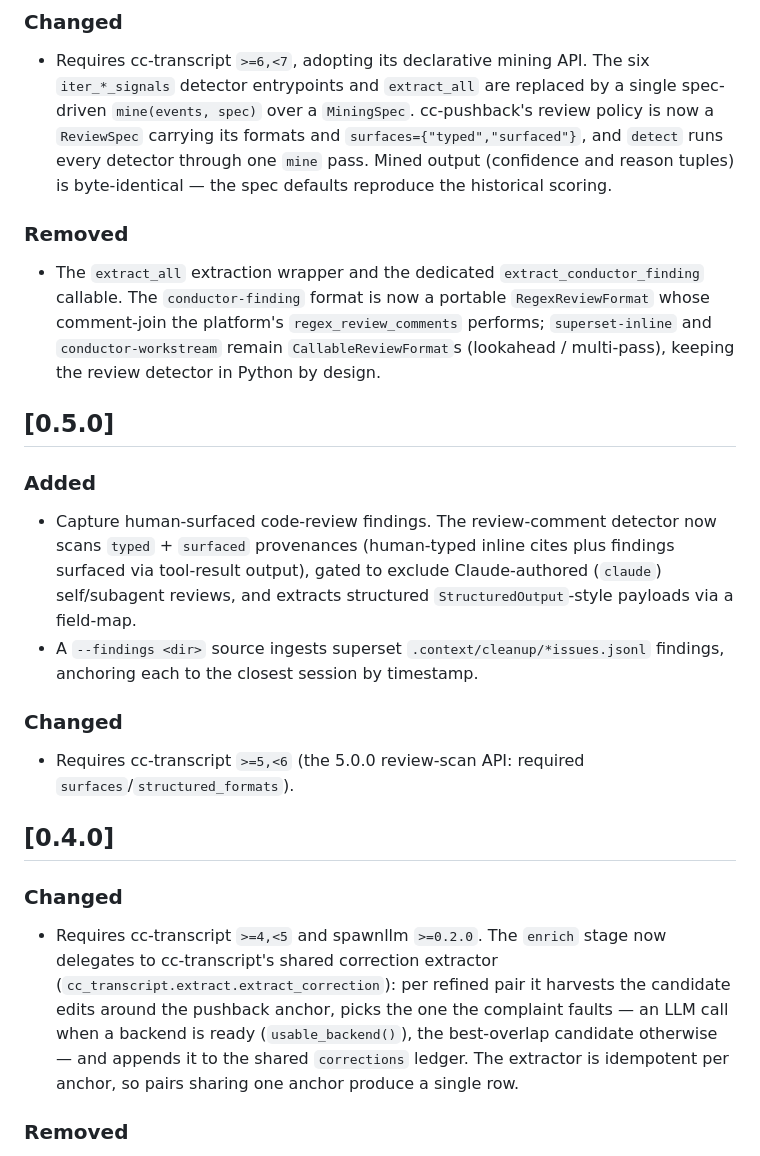
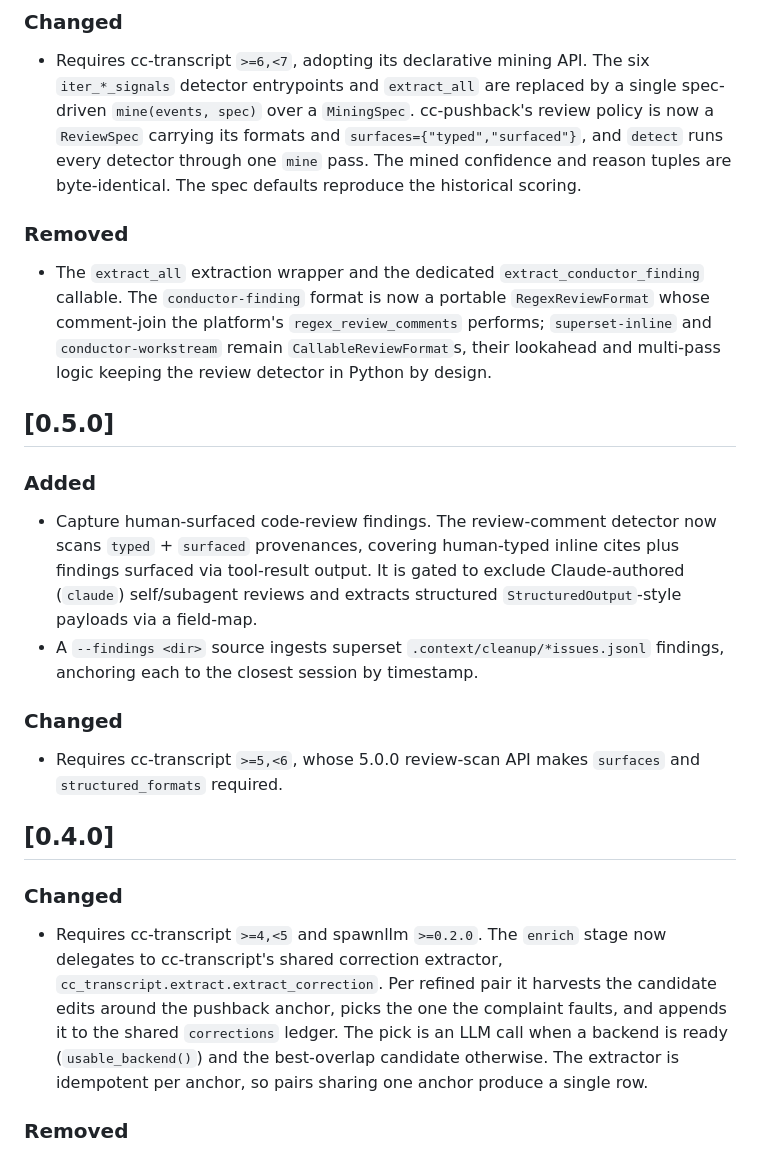
Before and after one commit to yasyf/cc-steer, a Markdown page: CHANGELOG.md, the part around one of its changes. Drawn GitHub-style.

```diff
--- a/CHANGELOG.md
+++ b/CHANGELOG.md
@@ -96,43 +96,44 @@ and this project adheres to [Semantic Versioning](https://semver.org/spec/v2.0.0
   `iter_*_signals` detector entrypoints and `extract_all` are replaced by a single
   spec-driven `mine(events, spec)` over a `MiningSpec`. cc-pushback's review policy
   is now a `ReviewSpec` carrying its formats and `surfaces={"typed","surfaced"}`,
-  and `detect` runs every detector through one `mine` pass. Mined output (confidence
-  and reason tuples) is byte-identical — the spec defaults reproduce the historical
-  scoring.
+  and `detect` runs every detector through one `mine` pass. The mined confidence
+  and reason tuples are byte-identical. The spec defaults reproduce the
+  historical scoring.
 
 ### Removed
 - The `extract_all` extraction wrapper and the dedicated `extract_conductor_finding`
   callable. The `conductor-finding` format is now a portable `RegexReviewFormat`
   whose comment-join the platform's `regex_review_comments` performs;
-  `superset-inline` and `conductor-workstream` remain `CallableReviewFormat`s
-  (lookahead / multi-pass), keeping the review detector in Python by design.
+  `superset-inline` and `conductor-workstream` remain `CallableReviewFormat`s,
+  their lookahead and multi-pass logic keeping the review detector in Python
+  by design.
 
 ## [0.5.0]
 
 ### Added
 - Capture human-surfaced code-review findings. The review-comment detector now
-  scans `typed` + `surfaced` provenances (human-typed inline cites plus findings
-  surfaced via tool-result output), gated to exclude Claude-authored (`claude`)
-  self/subagent reviews, and extracts structured `StructuredOutput`-style payloads
-  via a field-map.
+  scans `typed` + `surfaced` provenances, covering human-typed inline cites
+  plus findings surfaced via tool-result output. It is gated to exclude
+  Claude-authored (`claude`) self/subagent reviews and extracts structured
+  `StructuredOutput`-style payloads via a field-map.
 - A `--findings <dir>` source ingests superset `.context/cleanup/*issues.jsonl`
   findings, anchoring each to the closest session by timestamp.
 
 ### Changed
-- Requires cc-transcript `>=5,<6` (the 5.0.0 review-scan API: required
-  `surfaces`/`structured_formats`).
+- Requires cc-transcript `>=5,<6`, whose 5.0.0 review-scan API makes
+  `surfaces` and `structured_formats` required.
 
 ## [0.4.0]
 
 ### Changed
 - Requires cc-transcript `>=4,<5` and spawnllm `>=0.2.0`. The `enrich` stage now
-  delegates to cc-transcript's shared correction extractor
-  (`cc_transcript.extract.extract_correction`): per refined pair it harvests the
-  candidate edits around the pushback anchor, picks the one the complaint faults —
-  an LLM call when a backend is ready (`usable_backend()`), the best-overlap
-  candidate otherwise — and appends it to the shared `corrections` ledger. The
-  extractor is idempotent per anchor, so pairs sharing one anchor produce a single
-  row.
+  delegates to cc-transcript's shared correction extractor,
+  `cc_transcript.extract.extract_correction`. Per refined pair it harvests the
+  candidate edits around the pushback anchor, picks the one the complaint
+  faults, and appends it to the shared `corrections` ledger. The pick is an LLM
+  call when a backend is ready (`usable_backend()`) and the best-overlap
+  candidate otherwise. The extractor is idempotent per anchor, so pairs sharing
+  one anchor produce a single row.
 
 ### Removed
 - The local `pair_evidence` table, `pair_evidence_latest` view, and the evidence
```
Also changed, not shown: other parts of CHANGELOG.md (+50 -49 lines).
